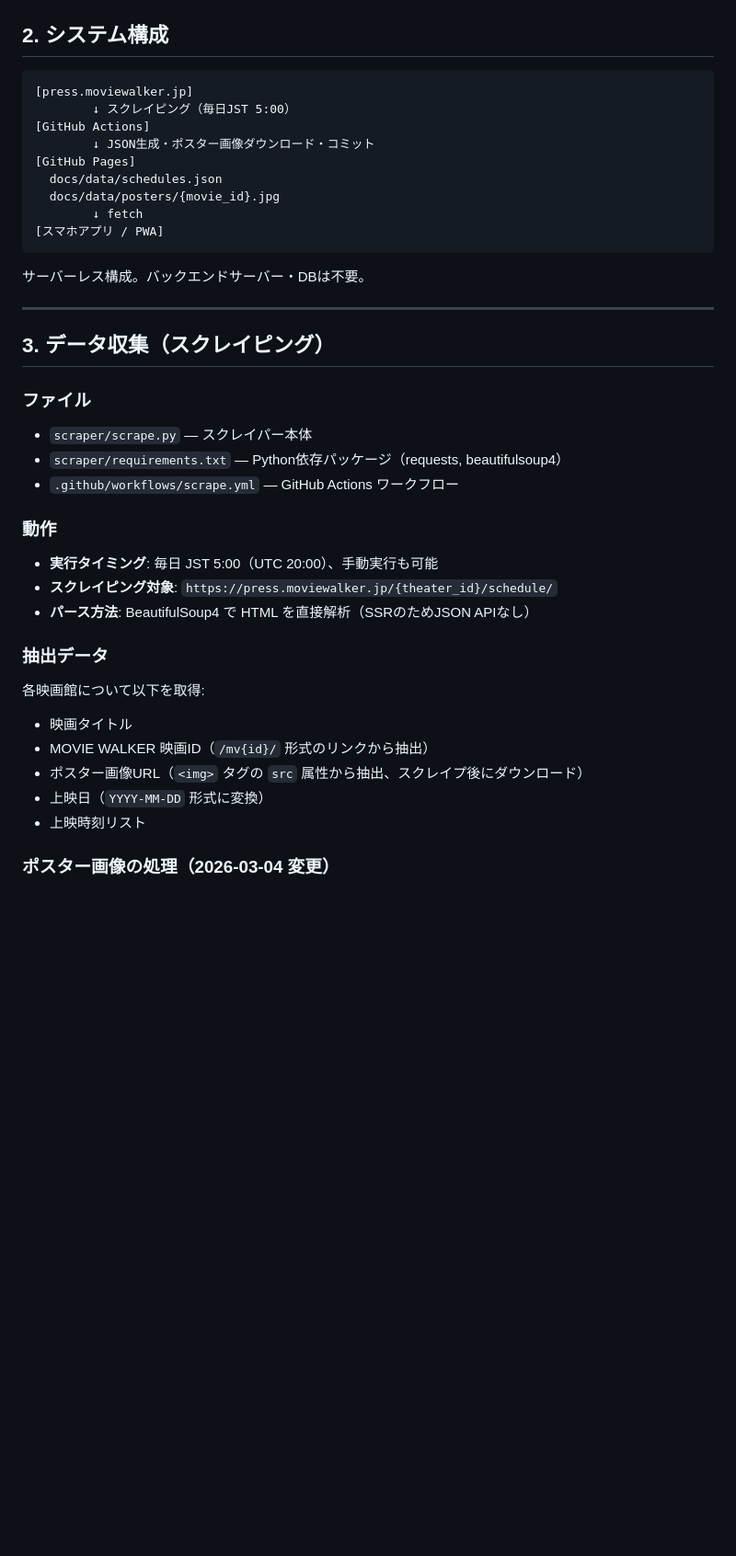
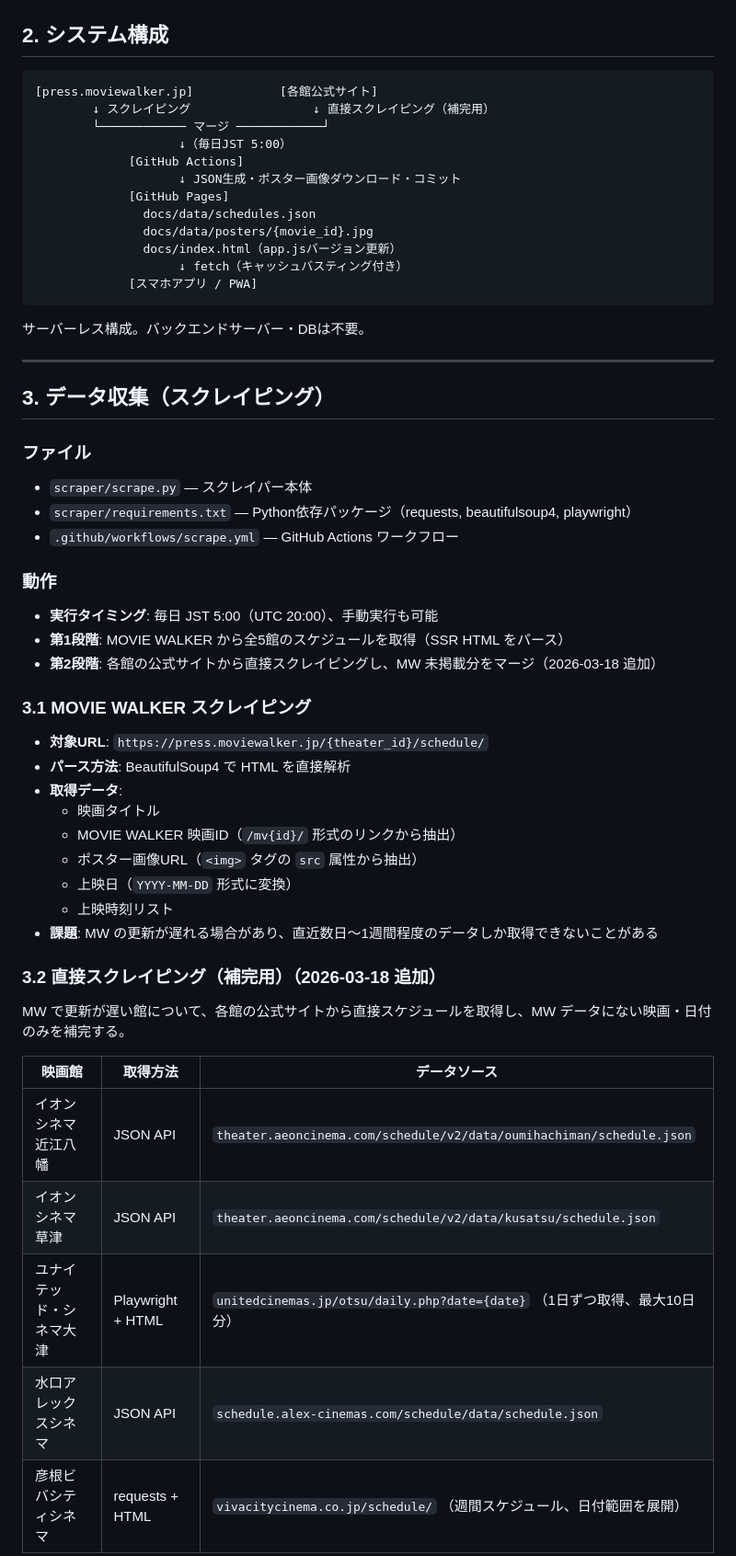
Before and after one commit to koji0505/MovieScheduleShiga, a Markdown page: 仕様書.md, the part around one of its changes. Shown at 92% size. Drawn GitHub-style; blank space fills up the shorter version.

Commit message:
docs: 仕様書を2026-03-18時点の内容に更新
- 直接スクレイピング（5館・各取得方法）を追記
- ポスターバリアント共有・base_title正規化仕様を追記
- PWAキャッシュ対策を追記
- システム構成図を更新
- 今後の検討事項を実装済みに更新

Co-Authored-By: Claude Sonnet 4.6 <noreply@anthropic.com>

````diff
--- a/仕様書.md
+++ b/仕様書.md
@@ -29,15 +29,18 @@
 ## 2. システム構成
 
 ```
-[press.moviewalker.jp]
-        ↓ スクレイピング（毎日JST 5:00）
-[GitHub Actions]
-        ↓ JSON生成・ポスター画像ダウンロード・コミット
-[GitHub Pages]
-  docs/data/schedules.json
-  docs/data/posters/{movie_id}.jpg
-        ↓ fetch
-[スマホアプリ / PWA]
+[press.moviewalker.jp]            [各館公式サイト]
+        ↓ スクレイピング                 ↓ 直接スクレイピング（補完用）
+        └──────────── マージ ────────────┘
+                    ↓（毎日JST 5:00）
+             [GitHub Actions]
+                    ↓ JSON生成・ポスター画像ダウンロード・コミット
+             [GitHub Pages]
+               docs/data/schedules.json
+               docs/data/posters/{movie_id}.jpg
+               docs/index.html（app.jsバージョン更新）
+                    ↓ fetch（キャッシュバスティング付き）
+             [スマホアプリ / PWA]
 ```
 
 サーバーレス構成。バックエンドサーバー・DBは不要。
@@ -48,20 +51,35 @@
 
 ### ファイル
 - `scraper/scrape.py` — スクレイパー本体
-- `scraper/requirements.txt` — Python依存パッケージ（requests, beautifulsoup4）
+- `scraper/requirements.txt` — Python依存パッケージ（requests, beautifulsoup4, playwright）
 - `.github/workflows/scrape.yml` — GitHub Actions ワークフロー
 
 ### 動作
 - **実行タイミング**: 毎日 JST 5:00（UTC 20:00）、手動実行も可能
-- **スクレイピング対象**: `https://press.moviewalker.jp/{theater_id}/schedule/`
-- **パース方法**: BeautifulSoup4 で HTML を直接解析（SSRのためJSON APIなし）
+- **第1段階**: MOVIE WALKER から全5館のスケジュールを取得（SSR HTML をパース）
+- **第2段階**: 各館の公式サイトから直接スクレイピングし、MW 未掲載分をマージ（2026-03-18 追加）
 
-### 抽出データ
-各映画館について以下を取得:
-- 映画タイトル
-- MOVIE WALKER 映画ID（`/mv{id}/` 形式のリンクから抽出）
-- ポスター画像URL（`<img>` タグの `src` 属性から抽出、スクレイプ後にダウンロード）
-- 上映日（`YYYY-MM-DD` 形式に変換）
-- 上映時刻リスト
+### 3.1 MOVIE WALKER スクレイピング
 
-### ポスター画像の処理（2026-03-04 変更）
+- **対象URL**: `https://press.moviewalker.jp/{theater_id}/schedule/`
+- **パース方法**: BeautifulSoup4 で HTML を直接解析
+- **取得データ**:
+  - 映画タイトル
+  - MOVIE WALKER 映画ID（`/mv{id}/` 形式のリンクから抽出）
+  - ポスター画像URL（`<img>` タグの `src` 属性から抽出）
+  - 上映日（`YYYY-MM-DD` 形式に変換）
+  - 上映時刻リスト
+- **課題**: MW の更新が遅れる場合があり、直近数日〜1週間程度のデータしか取得できないことがある
+
+### 3.2 直接スクレイピング（補完用）（2026-03-18 追加）
+
+MW で更新が遅い館について、各館の公式サイトから直接スケジュールを取得し、MW データにない映画・日付のみを補完する。
+
+| 映画館 | 取得方法 | データソース |
+|--------|---------|------------|
+| イオンシネマ近江八幡 | JSON API | `theater.aeoncinema.com/schedule/v2/data/oumihachiman/schedule.json` |
+| イオンシネマ草津 | JSON API | `theater.aeoncinema.com/schedule/v2/data/kusatsu/schedule.json` |
+| ユナイテッド・シネマ大津 | Playwright + HTML | `unitedcinemas.jp/otsu/daily.php?date={date}` （1日ずつ取得、最大10日分） |
+| 水口アレックスシネマ | JSON API | `schedule.alex-cinemas.com/schedule/data/schedule.json` |
+| 彦根ビバシティシネマ | requests + HTML | `vivacitycinema.co.jp/schedule/` （週間スケジュール、日付範囲を展開） |
+
````
Also changed, not shown: other parts of 仕様書.md (+37 -8 lines).
